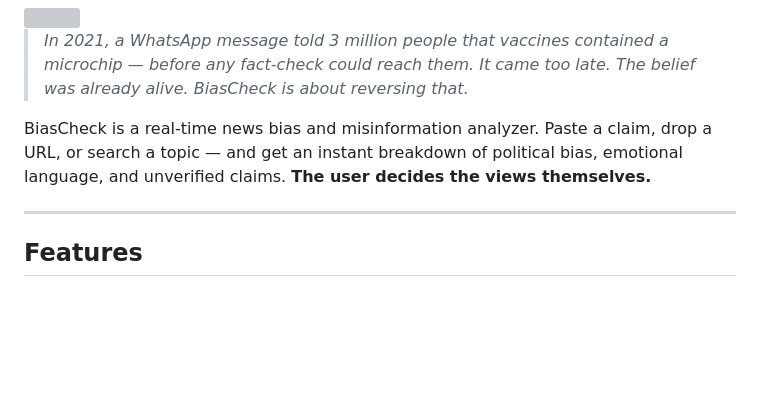
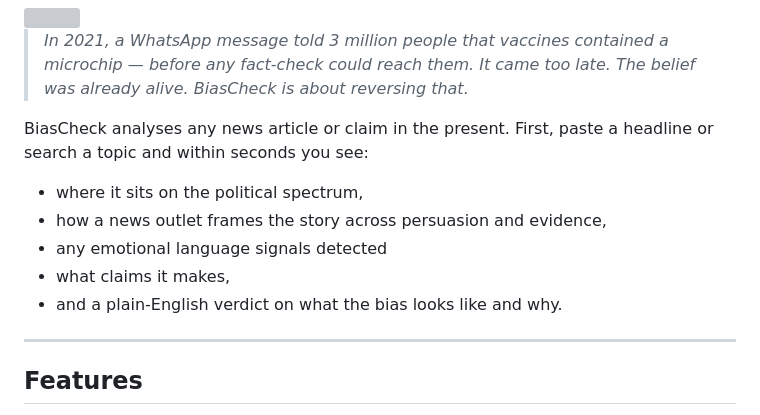
Before and after one commit to CrawfoBP23/BiasCheck, a Markdown page: README.md, the part around the change. Rendered like a GitHub page; blank space fills up the shorter version; grey boxes are pictures that could not be loaded.

Commit message:
Enhance README with detailed BiasCheck features
Expanded description of BiasCheck's functionality and features.

```diff
--- a/README.md
+++ b/README.md
@@ -13,7 +13,12 @@
 
 > *In 2021, a WhatsApp message told 3 million people that vaccines contained a microchip — before any fact-check could reach them. It came too late. The belief was already alive. BiasCheck is about reversing that.*
 
-BiasCheck is a real-time news bias and misinformation analyzer. Paste a claim, drop a URL, or search a topic — and get an instant breakdown of political bias, emotional language, and unverified claims. **The user decides the views themselves.**
+BiasCheck analyses any news article or claim in the present. First, paste a headline or search a topic and within seconds you see:
+- where it sits on the political spectrum,
+- how a news outlet frames the story across persuasion and evidence,
+- any emotional language signals detected
+- what claims it makes,
+- and a plain-English verdict on what the bias looks like and why.
 
 ---
 
```
